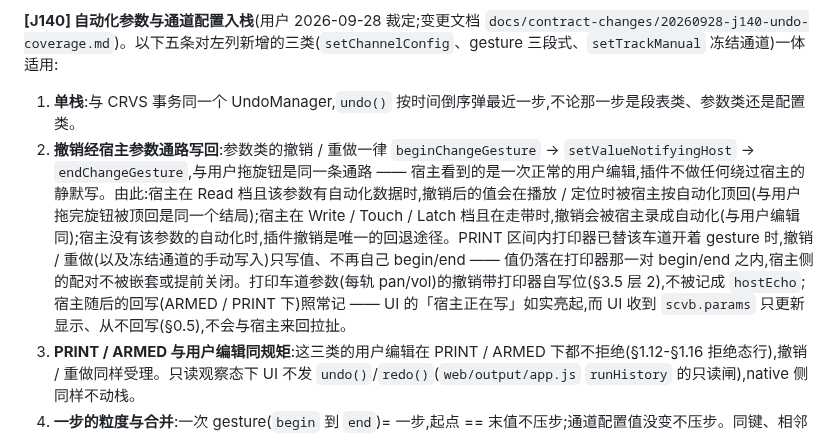
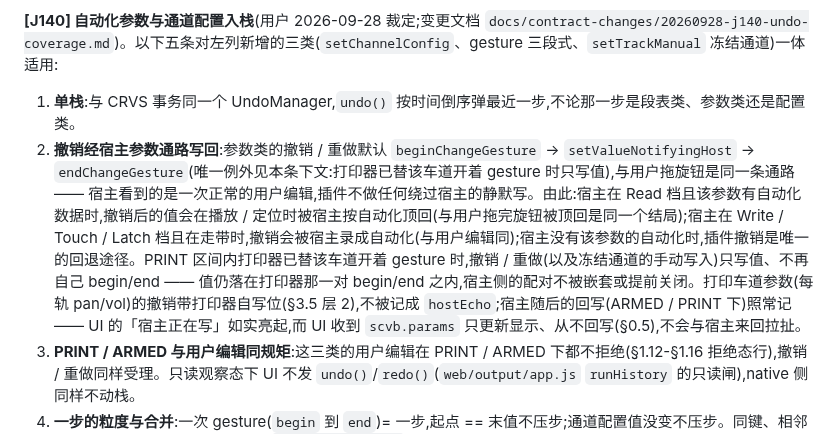
Before and after one commit to synchain-oss/scvb, a Markdown page: docs/SCVB_CONTRACT.md, the part around the change. Drawn GitHub-style.

Commit message:
docs(contract): [SL-536] §0.9 第 2 条「一律」改「默认」并点名 PRINT 例外(#311 复审第 2 轮建议 3)
Signed-off-by: DLsnows <noreply@synchain.ca>

```diff
--- a/docs/SCVB_CONTRACT.md
+++ b/docs/SCVB_CONTRACT.md
@@ -83,7 +83,7 @@ UI 在 WebView 内捕获 `Ctrl+Z` / `Ctrl+Shift+Z` 映射到 `undo()` / `redo()`
 **[J140] 自动化参数与通道配置入栈**(用户 2026-09-28 裁定;变更文档 `docs/contract-changes/20260928-j140-undo-coverage.md`)。以下五条对左列新增的三类(`setChannelConfig`、gesture 三段式、`setTrackManual` 冻结通道)一体适用:
 
 1. **单栈**:与 CRVS 事务同一个 UndoManager,`undo()` 按时间倒序弹最近一步,不论那一步是段表类、参数类还是配置类。
-2. **撤销经宿主参数通路写回**:参数类的撤销 / 重做一律 `beginChangeGesture` → `setValueNotifyingHost` → `endChangeGesture`,与用户拖旋钮是同一条通路 —— 宿主看到的是一次正常的用户编辑,插件不做任何绕过宿主的静默写。由此:宿主在 Read 档且该参数有自动化数据时,撤销后的值会在播放 / 定位时被宿主按自动化顶回(与用户拖完旋钮被顶回是同一个结局);宿主在 Write / Touch / Latch 档且在走带时,撤销会被宿主录成自动化(与用户编辑同);宿主没有该参数的自动化时,插件撤销是唯一的回退途径。PRINT 区间内打印器已替该车道开着 gesture 时,撤销 / 重做(以及冻结通道的手动写入)只写值、不再自己 begin/end —— 值仍落在打印器那一对 begin/end 之内,宿主侧的配对不被嵌套或提前关闭。打印车道参数(每轨 pan/vol)的撤销带打印器自写位(§3.5 层 2),不被记成 `hostEcho`;宿主随后的回写(ARMED / PRINT 下)照常记 —— UI 的「宿主正在写」如实亮起,而 UI 收到 `scvb.params` 只更新显示、从不回写(§0.5),不会与宿主来回拉扯。
+2. **撤销经宿主参数通路写回**:参数类的撤销 / 重做默认 `beginChangeGesture` → `setValueNotifyingHost` → `endChangeGesture`(唯一例外见本条下文:打印器已替该车道开着 gesture 时只写值),与用户拖旋钮是同一条通路 —— 宿主看到的是一次正常的用户编辑,插件不做任何绕过宿主的静默写。由此:宿主在 Read 档且该参数有自动化数据时,撤销后的值会在播放 / 定位时被宿主按自动化顶回(与用户拖完旋钮被顶回是同一个结局);宿主在 Write / Touch / Latch 档且在走带时,撤销会被宿主录成自动化(与用户编辑同);宿主没有该参数的自动化时,插件撤销是唯一的回退途径。PRINT 区间内打印器已替该车道开着 gesture 时,撤销 / 重做(以及冻结通道的手动写入)只写值、不再自己 begin/end —— 值仍落在打印器那一对 begin/end 之内,宿主侧的配对不被嵌套或提前关闭。打印车道参数(每轨 pan/vol)的撤销带打印器自写位(§3.5 层 2),不被记成 `hostEcho`;宿主随后的回写(ARMED / PRINT 下)照常记 —— UI 的「宿主正在写」如实亮起,而 UI 收到 `scvb.params` 只更新显示、从不回写(§0.5),不会与宿主来回拉扯。
 3. **PRINT / ARMED 与用户编辑同规矩**:这三类的用户编辑在 PRINT / ARMED 下都不拒绝(§1.12-§1.16 拒绝态行),撤销 / 重做同样受理。只读观察态下 UI 不发 `undo()`/`redo()`(`web/output/app.js` `runHistory` 的只读闸),native 侧同样不动栈。
 4. **一步的粒度与合并**:一次 gesture(`begin` 到 `end`)= 一步,起点 == 末值不压步;通道配置值没变不压步。同键、相邻两次提交相距 ≤300ms(与 UI 侧 `MANUAL_COMMIT_MS` 同值)且其间栈顶未变时并成一步 —— 适用于连续量 / 步进量(全局 `width` / `ms_balance` / `lead_select`、每轨 `width`、`priority`、`pair_id`);开关类(`freeze`、`setChannelConfig` 的四个布尔、`label`)每次一步。
 5. **记的是绝对值**:一步记「改前值 → 改后值」;若其间宿主自动化或宿主自己的撤销改动过同一参数,插件撤销写回的仍是记下的改前值(后写者生效,不会产生插件与宿主不同步的状态 —— 参数值始终只有 APVTS 一份)。插件撤销栈与宿主撤销栈互不感知:会把插件参数改动记进自己撤销历史的宿主,也会把插件的撤销当成一次新的参数改动记下。
```
